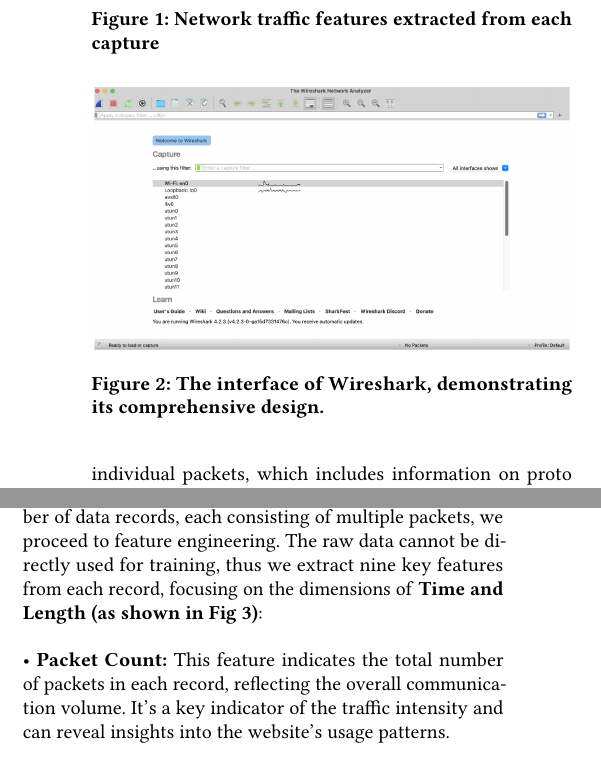
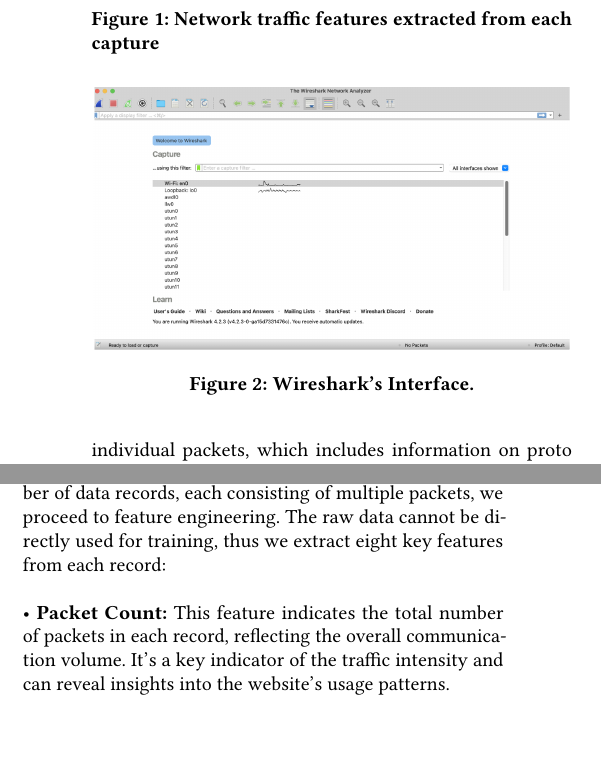
Before and after one commit to printEG27/net-coll400, a LaTeX paper (report.tex): two parts of the columns of page 2 of 5, joined at a grey line, cut so that both start at the same text, the shorter picture padded with empty space. Compiled offline with pdfLaTeX.

Commit message:
updated report.tex

```diff
--- a/report.tex
+++ b/report.tex
@@ -133,8 +133,7 @@
 \begin{figure}
     \centering
     \includegraphics[width=0.99\linewidth]{ScreenshotWireShark.png}
-    \caption{The interface of Wireshark, demonstrating
-its comprehensive design.}
+    \caption{Wireshark's Interface.}
     \label{fig:2}
 \end{figure}
 \subsubsection{Data Collection}
@@ -152,8 +151,7 @@
 
 \subsubsection{Feature Engineering}
 After collecting a sufficient number of data records, each consisting of multiple packets, we
-proceed to feature engineering. The raw data cannot be directly used for training, thus we extract nine key features from each record, focusing on the dimensions of \textbf{Time and
-Length (as shown in Fig 3)}:\\\\
+proceed to feature engineering. The raw data cannot be directly used for training, thus we extract eight key features from each record:\\\\
 • \textbf{Packet Count:} This feature indicates the total number
 of packets in each record, reflecting the overall communication volume. It’s a key indicator of the traffic intensity
 and can reveal insights into the website’s usage patterns.\\\\
```
